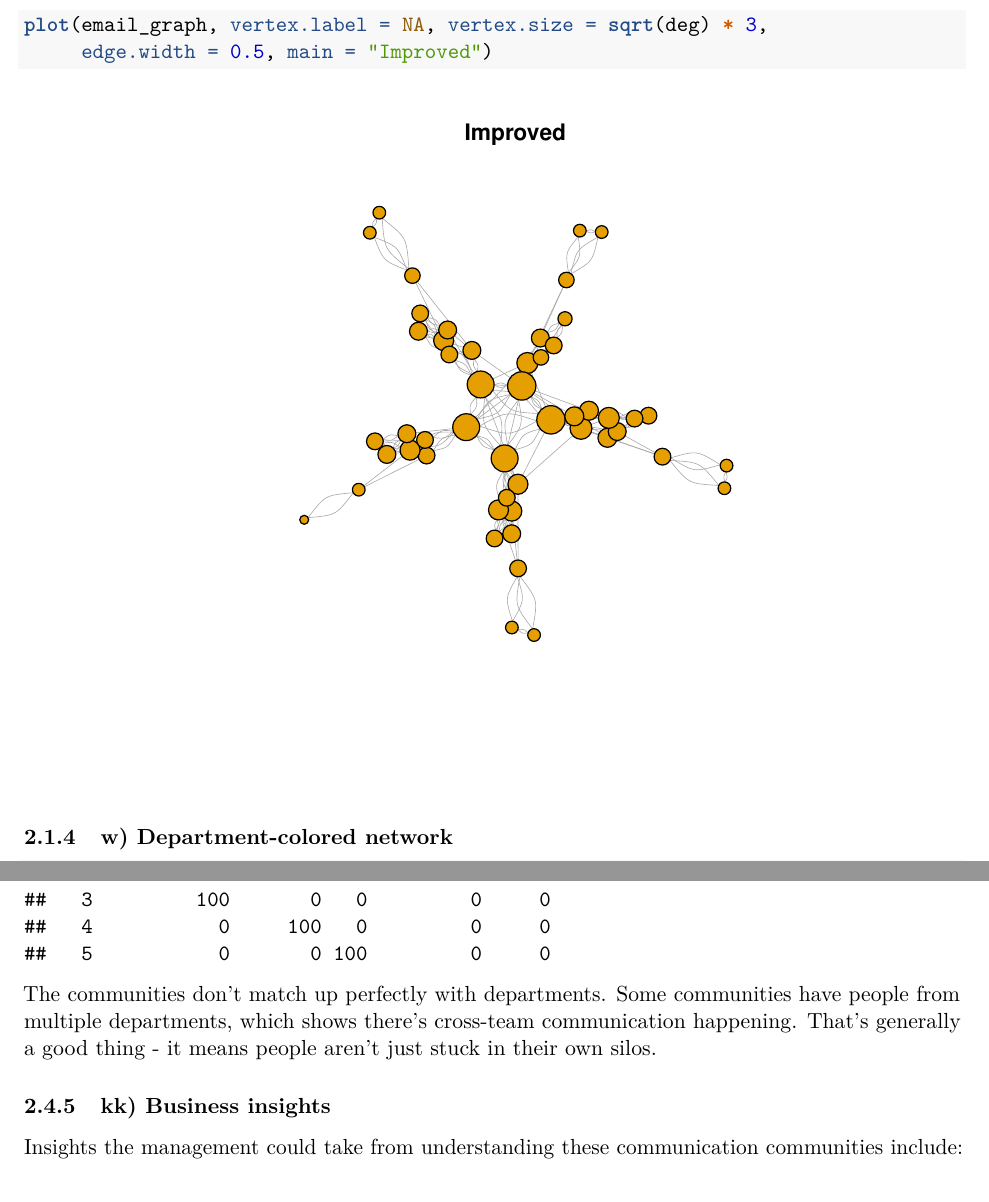
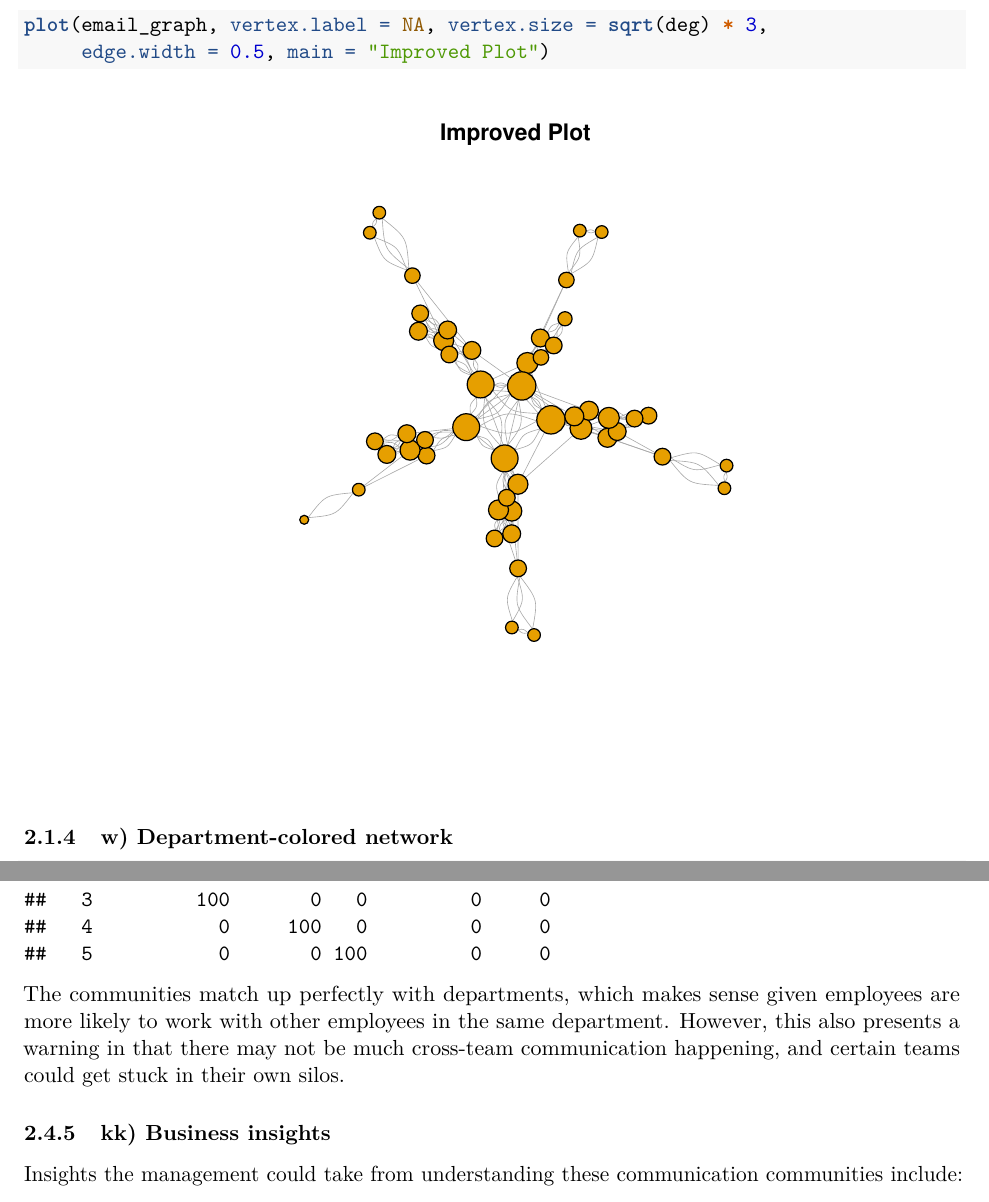
Before and after one commit to pierrerussell/DAO3702, an R Markdown document (Assignment1.Rmd): two parts of pages 16 and 27 of 30, joined at a grey line, cut so that both start at the same text. Rendered offline with R 4.5, knitr and Pandoc, then LaTeX, with nearby package versions; code that draws random numbers runs with fixed seeds of ours.

Commit message:
merge conflicts

````diff
--- a/Assignment1.Rmd
+++ b/Assignment1.Rmd
@@ -275,7 +275,7 @@ cat("Edges:", ecount(email_graph), "\n")
 
 deg <- degree(email_graph)
 plot(email_graph, vertex.label = NA, vertex.size = sqrt(deg) * 3,
-     edge.width = 0.5, main = "Improved")
+     edge.width = 0.5, main = "Improved Plot")
 ```
 
 
@@ -481,7 +481,7 @@ cat("\nPercentages:\n")
 round(prop.table(xtab, 1) * 100, 1)
 ```
 
-The communities don't match up perfectly with departments. Some communities have people from multiple departments, which shows there's cross-team communication happening. That's generally a good thing - it means people aren't just stuck in their own silos.
+The communities match up perfectly with departments, which makes sense given employees are more likely to work with other employees in the same department. However, this also presents a warning in that there may not be much cross-team communication happening, and certain teams could get stuck in their own silos.
 
 ### kk) Business insights
 
````
